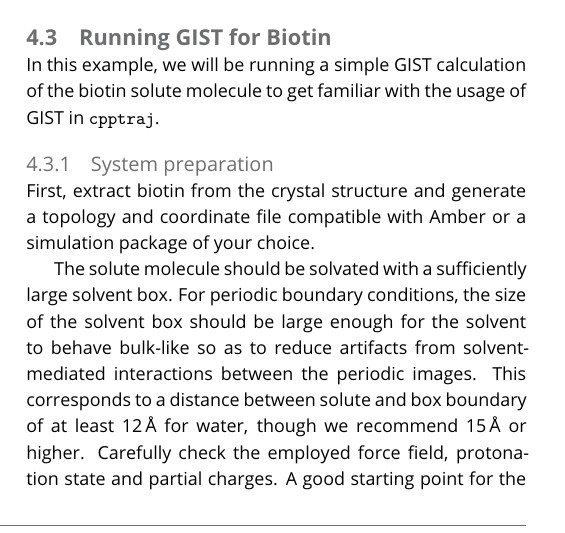
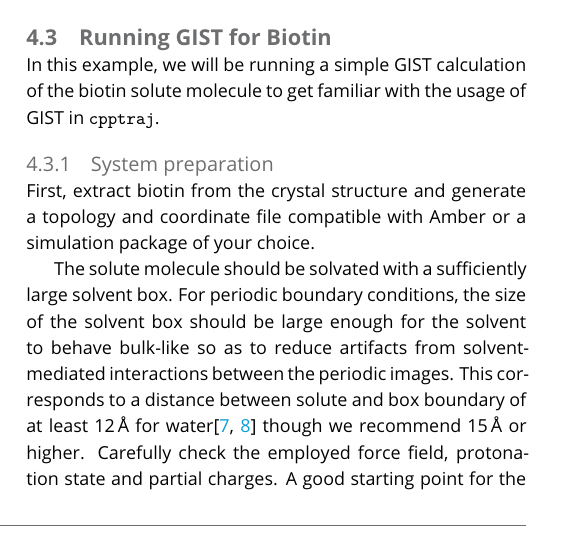
Before and after one commit to liedllab/gist-tutorial, a LaTeX document (manuscript/manuscript.tex): part of one column of page 6 of 23, cut so that both start at the same text. Compiled offline with pdfLaTeX.

Commit message:
Add citations for 12A wall distance

```diff
--- a/manuscript/manuscript.tex
+++ b/manuscript/manuscript.tex
@@ -480,8 +480,7 @@ First, extract biotin from the crystal structure and generate a topology and coo
 
 The solute molecule should be solvated with a sufficiently large solvent box.
 For periodic boundary conditions, the size of the solvent box should be large enough for the solvent to behave bulk-like so as to reduce artifacts from solvent-mediated interactions between the periodic images.
-This corresponds to a distance between solute and box boundary of at least \SI{12}{\angstrom} for water, though we recommend \SI{15}{\angstrom} or higher.
-%TODO add reference for 12AA, maybe Hannes paper?
+This corresponds to a distance between solute and box boundary of at least \SI{12}{\angstrom} for water\cite{Chen2021,Waibl2022-gist-solvents} though we recommend \SI{15}{\angstrom} or higher.
 Carefully check the employed force field, protonation state and partial charges.
 %a PDB file containing only biotin. Prepare your structure by adding hydrogens, making sure to choose the correct protonation state. Parametrize biotin with the forcefield of your choice. Solvate the parametrized biotin, making sure to choose a water box of large enough size so that the water on the box edges behaves bulk-like (a wall distance of at least 15\AA is recommended).
 A good starting point for the parametrization and solvation of small molecules is the Amber tutorial 4b (\url{http://ambermd.org/tutorials/basic/tutorial4b/}).
```
